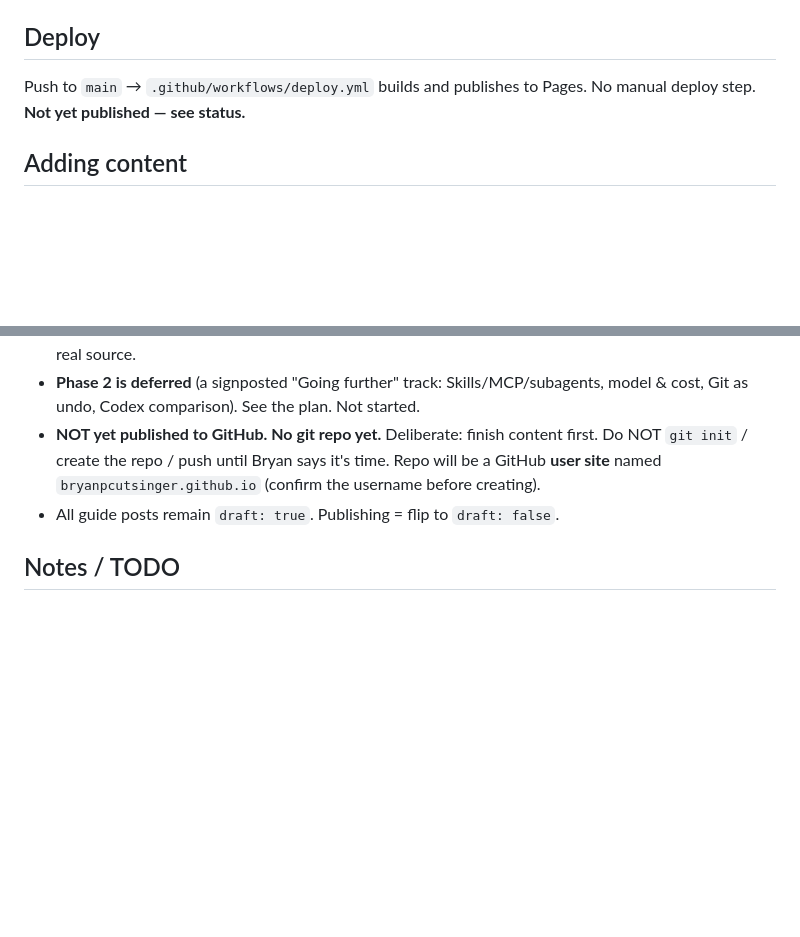
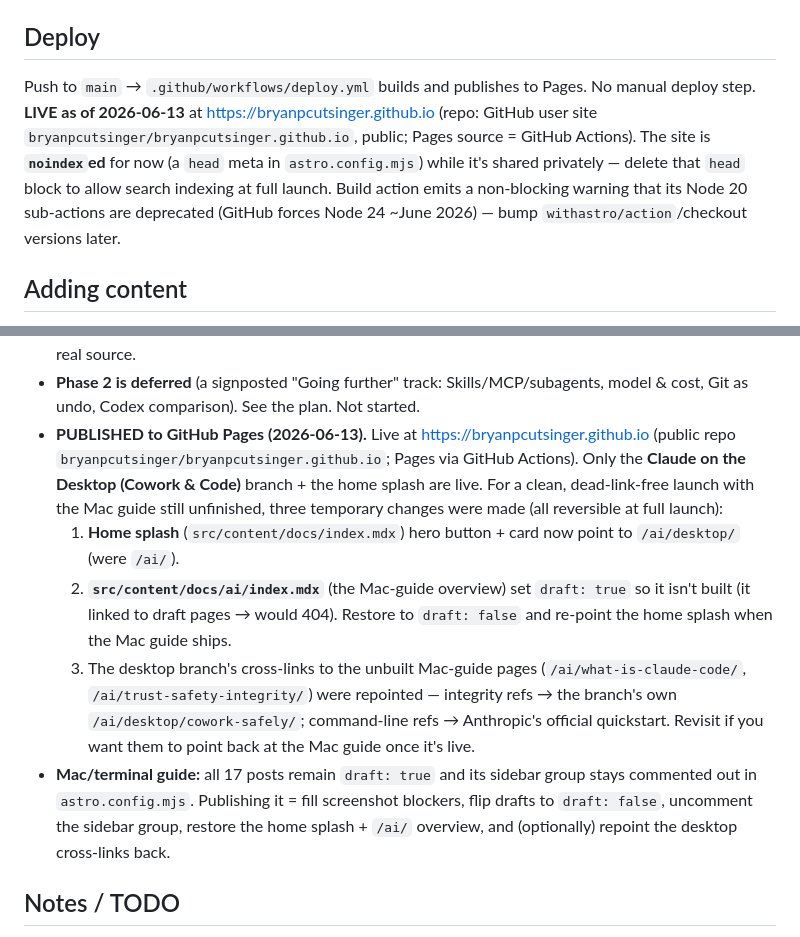
Before and after one commit to bryanpcutsinger/bryanpcutsinger.github.io, a Markdown page: CLAUDE.md, 2 parts joined by grey strips. Rendered like a GitHub page; blank space fills up the shorter version.

Commit message:
docs: mark site as published; record launch-time temporary changes
Co-Authored-By: Claude Opus 4.8 <noreply@anthropic.com>

```diff
--- a/CLAUDE.md
+++ b/CLAUDE.md
@@ -91,7 +91,13 @@ Future sub-sites get added as new Starlight content groups in the same repo.
 ## Deploy
 
 Push to `main` → `.github/workflows/deploy.yml` builds and publishes to Pages.
-No manual deploy step. **Not yet published — see status.**
+No manual deploy step. **LIVE as of 2026-06-13** at
+https://bryanpcutsinger.github.io (repo: GitHub user site
+`bryanpcutsinger/bryanpcutsinger.github.io`, public; Pages source = GitHub Actions).
+The site is **`noindex`ed** for now (a `head` meta in `astro.config.mjs`) while it's
+shared privately — delete that `head` block to allow search indexing at full launch.
+Build action emits a non-blocking warning that its Node 20 sub-actions are deprecated
+(GitHub forces Node 24 ~June 2026) — bump `withastro/action`/checkout versions later.
 
 ## Adding content
 
@@ -174,11 +180,25 @@ No manual deploy step. **Not yet published — see status.**
   verified and was dropped** — do not reintroduce it without a real source.
 - **Phase 2 is deferred** (a signposted "Going further" track: Skills/MCP/subagents,
   model & cost, Git as undo, Codex comparison). See the plan. Not started.
-- **NOT yet published to GitHub. No git repo yet.** Deliberate: finish content
-  first. Do NOT `git init` / create the repo / push until Bryan says it's time.
-  Repo will be a GitHub **user site** named `bryanpcutsinger.github.io` (confirm the
-  username before creating).
-- All guide posts remain `draft: true`. Publishing = flip to `draft: false`.
+- **PUBLISHED to GitHub Pages (2026-06-13).** Live at https://bryanpcutsinger.github.io
+  (public repo `bryanpcutsinger/bryanpcutsinger.github.io`; Pages via GitHub Actions).
+  Only the **Claude on the Desktop (Cowork & Code)** branch + the home splash are live.
+  For a clean, dead-link-free launch with the Mac guide still unfinished, three
+  temporary changes were made (all reversible at full launch):
+  1. **Home splash** (`src/content/docs/index.mdx`) hero button + card now point to
+     `/ai/desktop/` (were `/ai/`).
+  2. **`src/content/docs/ai/index.mdx`** (the Mac-guide overview) set `draft: true` so
+     it isn't built (it linked to draft pages → would 404). Restore to `draft: false`
+     and re-point the home splash when the Mac guide ships.
+  3. The desktop branch's cross-links to the unbuilt Mac-guide pages
+     (`/ai/what-is-claude-code/`, `/ai/trust-safety-integrity/`) were repointed —
+     integrity refs → the branch's own `/ai/desktop/cowork-safely/`; command-line refs
+     → Anthropic's official quickstart. Revisit if you want them to point back at the
+     Mac guide once it's live.
+- **Mac/terminal guide:** all 17 posts remain `draft: true` and its sidebar group
+  stays commented out in `astro.config.mjs`. Publishing it = fill screenshot blockers,
+  flip drafts to `draft: false`, uncomment the sidebar group, restore the home splash +
+  `/ai/` overview, and (optionally) repoint the desktop cross-links back.
 
 ## Notes / TODO
 
```
